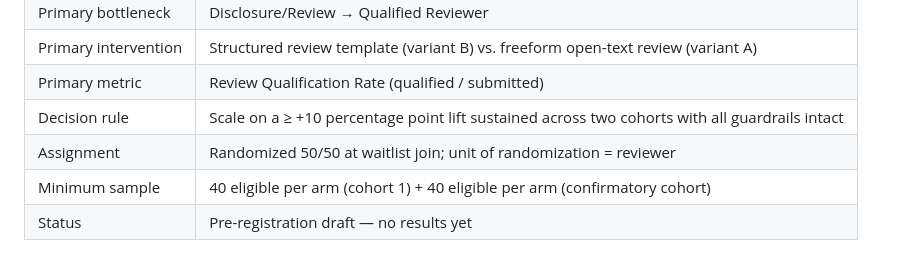
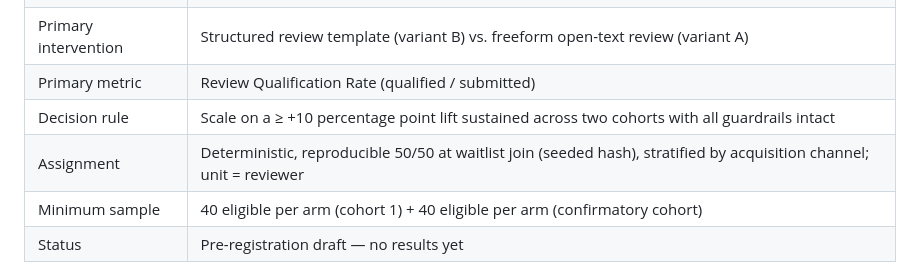
Before and after one commit to Flux-web3/Web3-Participation-Loop-COPY, a Markdown page: docs/experiment-brief.md, the part around the change. Rendered like a GitHub page.

```diff
--- a/docs/experiment-brief.md
+++ b/docs/experiment-brief.md
@@ -7,7 +7,7 @@
 | Primary intervention | Structured review template (variant B) vs. freeform open-text review (variant A) |
 | Primary metric | Review Qualification Rate (qualified / submitted) |
 | Decision rule | Scale on a ≥ +10 percentage point lift sustained across two cohorts with all guardrails intact |
-| Assignment | Randomized 50/50 at waitlist join; unit of randomization = reviewer |
+| Assignment | Deterministic, reproducible 50/50 at waitlist join (seeded hash), stratified by acquisition channel; unit = reviewer |
 | Minimum sample | 40 eligible per arm (cohort 1) + 40 eligible per arm (confirmatory cohort) |
 | Status | Pre-registration draft — no results yet |
 
```
Also changed, not shown: docs/prd.md (+4 -4 lines).
